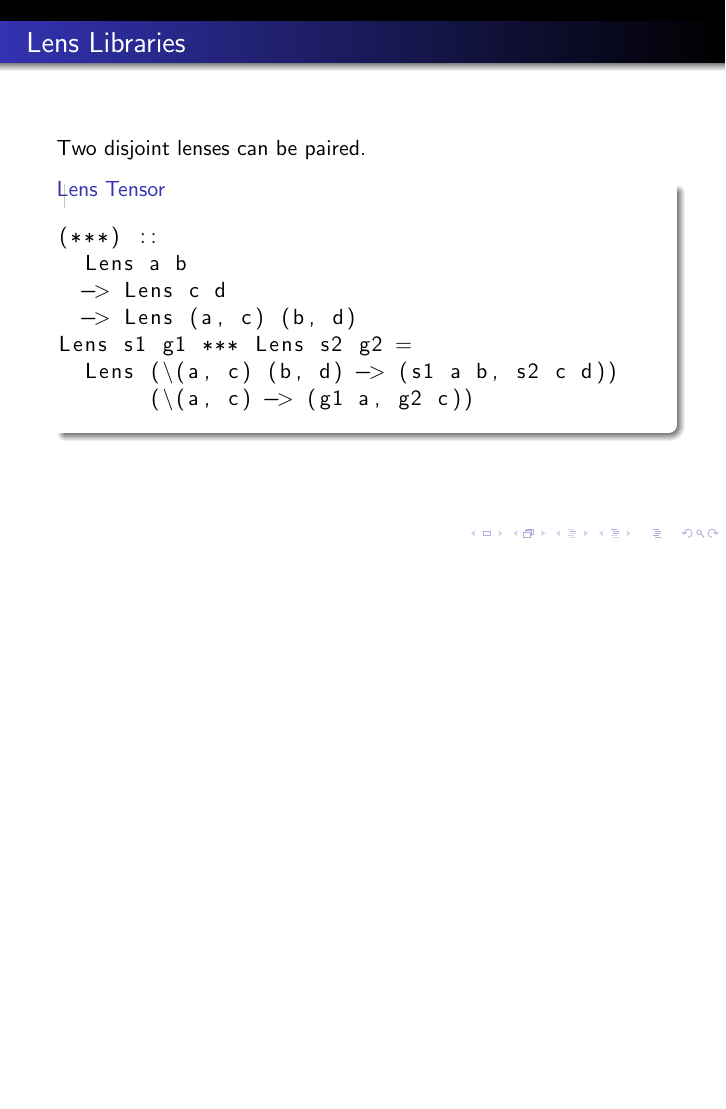
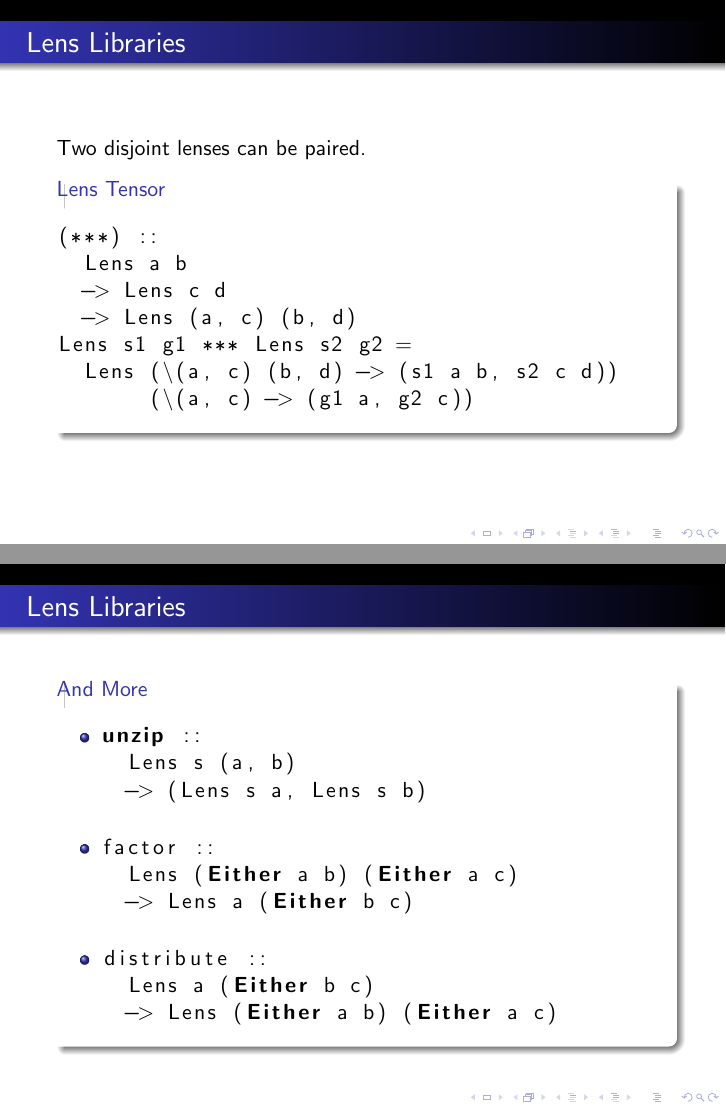
Before and after one commit to tonymorris/asymmetric-lenses, LaTeX slides (asymmetric-lenses.tex, which reads lenslibraries.tex): page 15 of 15 before the commit and pages 15 and 16 of 16 after it, the two joined at a grey line, the shorter picture padded with empty space. Compiled offline with pdfLaTeX.

Commit message:
lens libraries

```diff
--- a/lenslibraries.tex
+++ b/lenslibraries.tex
@@ -60,3 +60,30 @@ Lens s1 g1 *** Lens s2 g2 =
 \end{block}
 
 \end{frame}
+
+\begin{frame}[fragile]
+\frametitle{Lens Libraries}
+
+\begin{block}{And More}
+\begin{itemize}
+\item \begin{lstlisting}[language=haskell]
+unzip ::
+  Lens s (a, b)
+  -> (Lens s a, Lens s b)
+\end{lstlisting}
+
+\item \begin{lstlisting}[language=haskell]
+factor ::
+  Lens (Either a b) (Either a c)
+  -> Lens a (Either b c)
+\end{lstlisting}
+
+\item \begin{lstlisting}[language=haskell]
+distribute ::
+  Lens a (Either b c)
+  -> Lens (Either a b) (Either a c)
+\end{lstlisting}
+\end{itemize}
+\end{block}
+
+\end{frame}
```
